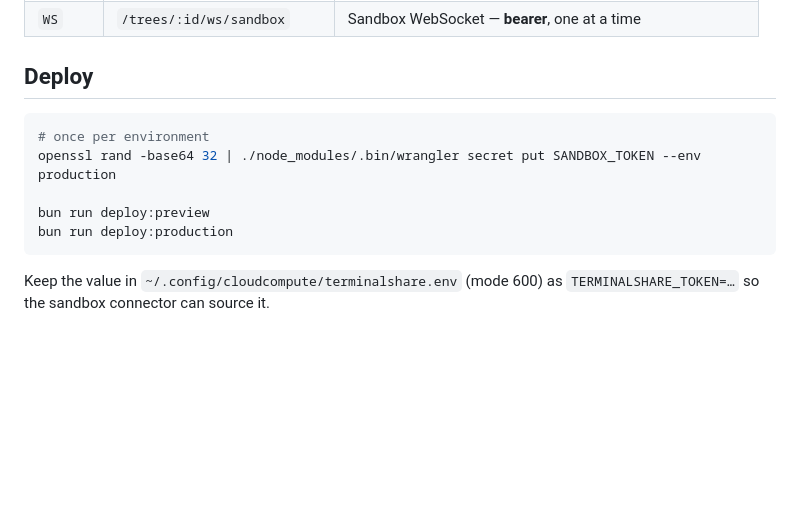
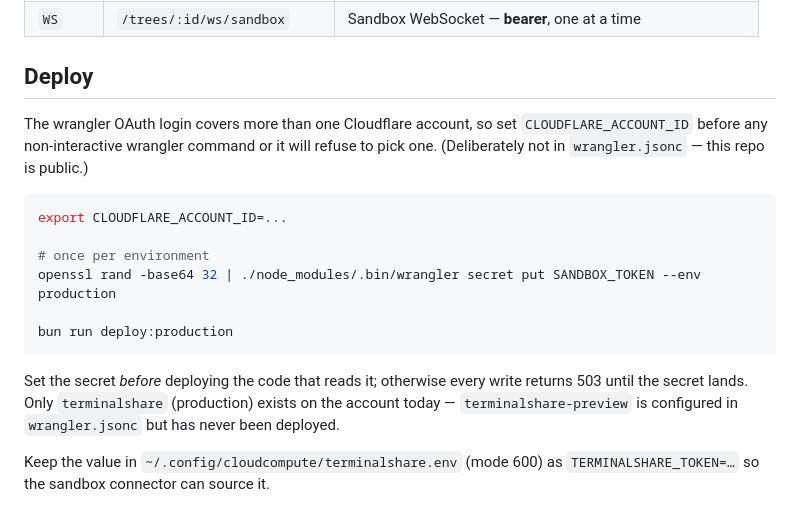
Before and after one commit to fairchild/terminalshare, a Markdown page: README.md, the part around the change. Drawn GitHub-style; blank space fills up the shorter version.

Commit message:
docs: record the deploy prerequisites the token introduced
CLOUDFLARE_ACCOUNT_ID has to be set for any non-interactive wrangler run on
this login, and the secret has to land before the code that reads it.

Co-Authored-By: Claude Fable 5.1 <noreply@anthropic.com>

````diff
--- a/README.md
+++ b/README.md
@@ -94,13 +94,23 @@ bun run test         # node --test against a real workerd via unstable_dev
 
 ## Deploy
 
+The wrangler OAuth login covers more than one Cloudflare account, so set
+`CLOUDFLARE_ACCOUNT_ID` before any non-interactive wrangler command or it will
+refuse to pick one. (Deliberately not in `wrangler.jsonc` — this repo is public.)
+
 ```sh
+export CLOUDFLARE_ACCOUNT_ID=...
+
 # once per environment
 openssl rand -base64 32 | ./node_modules/.bin/wrangler secret put SANDBOX_TOKEN --env production
 
-bun run deploy:preview
 bun run deploy:production
 ```
+
+Set the secret *before* deploying the code that reads it; otherwise every write
+returns 503 until the secret lands. Only `terminalshare` (production) exists on
+the account today — `terminalshare-preview` is configured in `wrangler.jsonc`
+but has never been deployed.
 
 Keep the value in `~/.config/cloudcompute/terminalshare.env` (mode 600) as
 `TERMINALSHARE_TOKEN=…` so the sandbox connector can source it.
````
